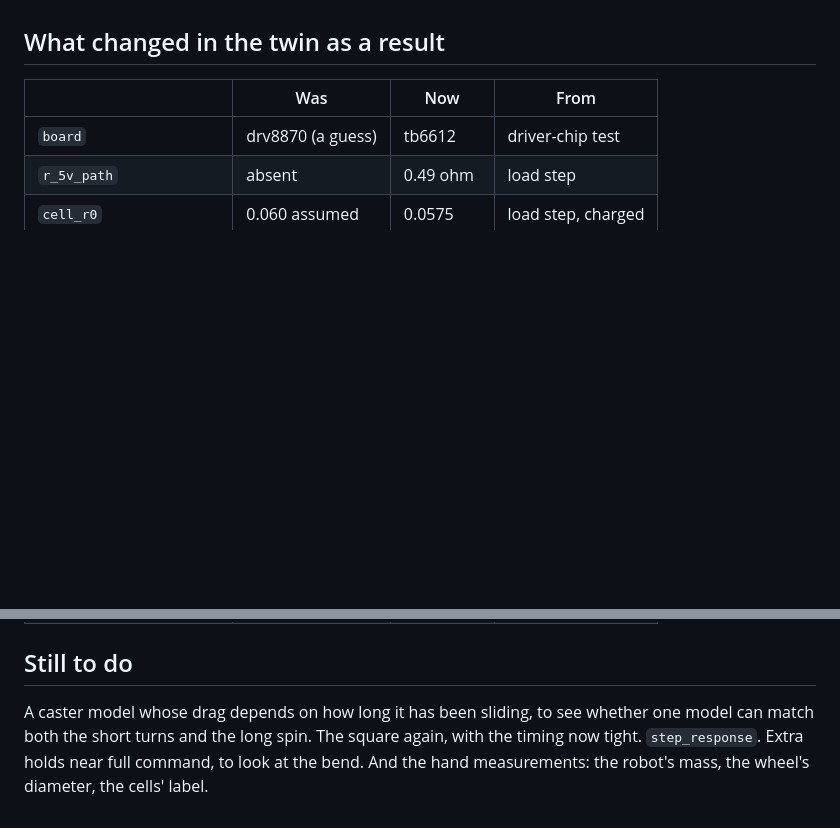
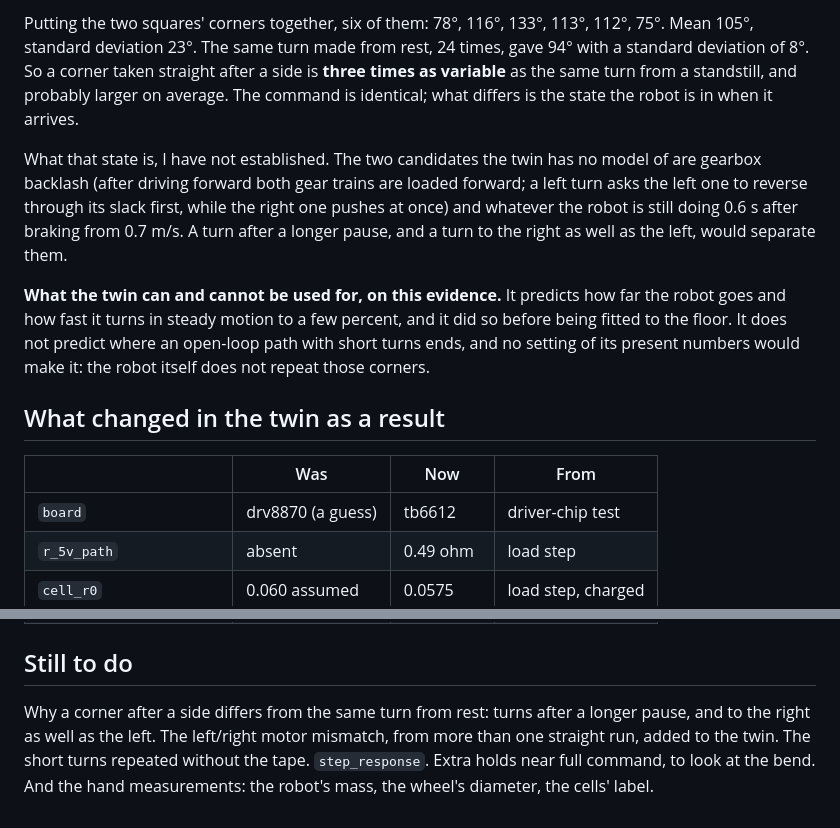
Before and after one commit to Toby-Query/wits-honours-research-jetbot, a Markdown page: docs/RESULTS.md, 2 parts joined by grey strips. GitHub-like rendering; blank space fills up the shorter version.

```diff
--- a/docs/RESULTS.md
+++ b/docs/RESULTS.md
@@ -445,3 +491,23 @@ tests it directly. `hardware.py` is unchanged.
+Putting the two squares' corners together, six of them: 78°, 116°, 133°,
+113°, 112°, 75°. Mean 105°, standard deviation 23°. The same turn made from
+rest, 24 times, gave 94° with a standard deviation of 8°. So a corner taken
+straight after a side is **three times as variable** as the same turn from a
+standstill, and probably larger on average. The command is identical; what
+differs is the state the robot is in when it arrives.
+
+What that state is, I have not established. The two candidates the twin has
+no model of are gearbox backlash (after driving forward both gear trains are
+loaded forward; a left turn asks the left one to reverse through its slack
+first, while the right one pushes at once) and whatever the robot is still
+doing 0.6 s after braking from 0.7 m/s. A turn after a longer pause, and a
+turn to the right as well as the left, would separate them.
+
+**What the twin can and cannot be used for, on this evidence.** It predicts
+how far the robot goes and how fast it turns in steady motion to a few
+percent, and it did so before being fitted to the floor. It does not predict
+where an open-loop path with short turns ends, and no setting of its present
+numbers would make it: the robot itself does not repeat those corners.
+
 ## What changed in the twin as a result
 
 | | Was | Now | From |
@@ -461,8 +527,9 @@ tests it directly. `hardware.py` is unchanged.
 
 ## Still to do
 
-A caster model whose drag depends on how long it has been sliding, to see
-whether one model can match both the short turns and the long spin. The
-square again, with the timing now tight. `step_response`. Extra holds near full command, to look at the bend. And the hand
+Why a corner after a side differs from the same turn from rest: turns after a
+longer pause, and to the right as well as the left. The left/right motor
+mismatch, from more than one straight run, added to the twin. The short turns
+repeated without the tape. `step_response`. Extra holds near full command, to look at the bend. And the hand
 measurements: the robot's mass, the wheel's diameter, the cells'
 label.
```
Also changed, not shown: other parts of docs/RESULTS.md (+46 -0 lines), docs/img/real_square_small.png (added), 9 other files.
